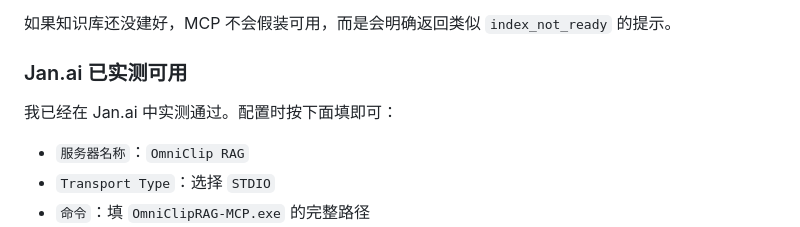
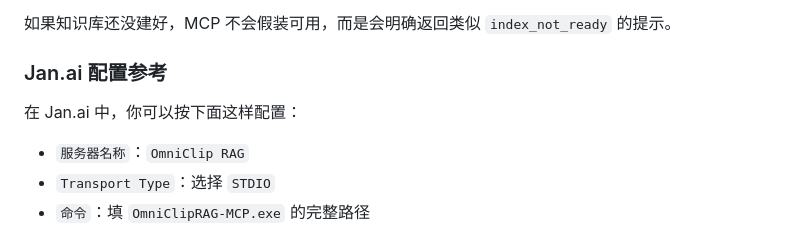
Before and after one commit to msjsc001/OmniClip-RAG, a Markdown page: README.zh-CN.md, the part around the change. Drawn GitHub-style.

```diff
--- a/README.zh-CN.md
+++ b/README.zh-CN.md
@@ -143,9 +143,9 @@
 
 如果知识库还没建好，MCP 不会假装可用，而是会明确返回类似 `index_not_ready` 的提示。
 
-### Jan.ai 已实测可用
+### Jan.ai 配置参考
 
-我已经在 Jan.ai 中实测通过。配置时按下面填即可：
+在 Jan.ai 中，你可以按下面这样配置：
 
 - `服务器名称`：`OmniClip RAG`
 - `Transport Type`：选择 `STDIO`
```
Also changed, not shown: README.md (+2 -4 lines).
